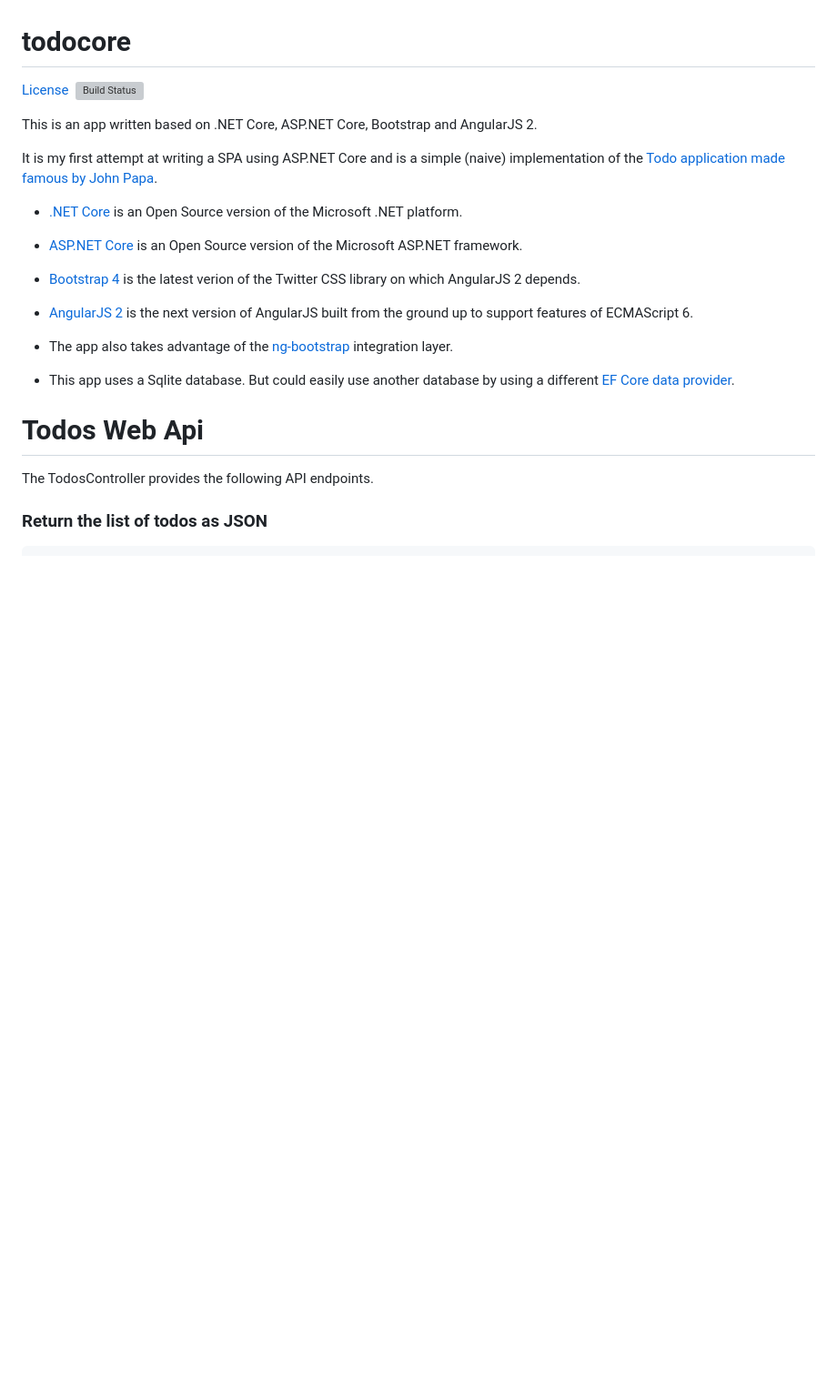
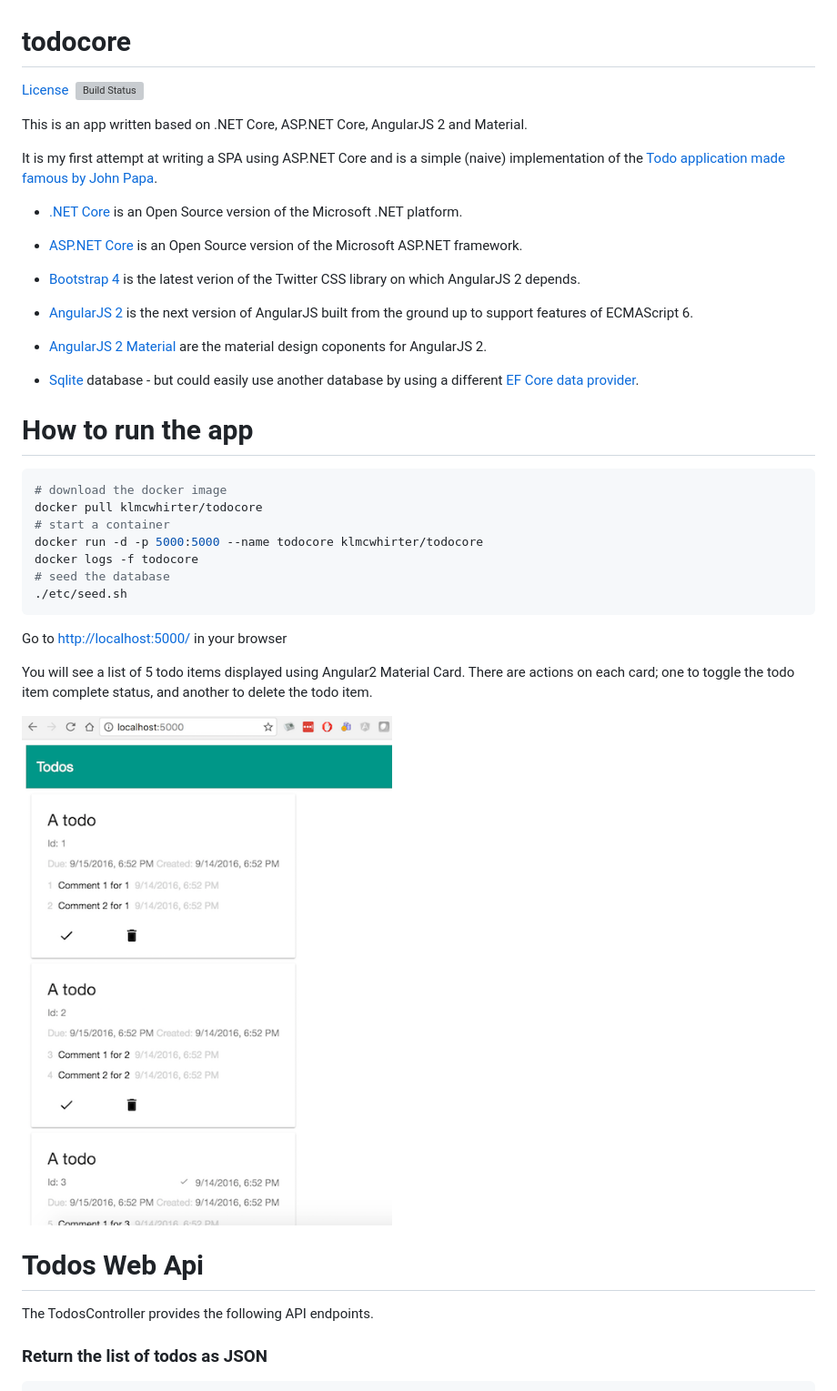
Before and after one commit to klmcwhirter/todocore, a Markdown page: README.md, the part around the change. Shown: that part at 91% size. Rendered like a GitHub page; pictures changed too: todocore-screenshot.png (added); blank space fills up the shorter version; grey boxes are pictures that could not be loaded.

Commit message:
Update the README.md with instructions to run app

````diff
--- a/README.md
+++ b/README.md
@@ -3,7 +3,7 @@
 <span>[![Build Status](https://circleci.com/gh/klmcwhirter/todocore.svg?style=shield)](https://circleci.com/gh/klmcwhirter/todocore)</span>
 
 
-This is an app written based on .NET Core, ASP.NET Core, Bootstrap and AngularJS 2.
+This is an app written based on .NET Core, ASP.NET Core, AngularJS 2 and Material.
 
 It is my first attempt at writing a SPA using ASP.NET Core and
 is a simple (naive) implementation of the [Todo application made famous by John Papa](https://johnpapa.net/inside-the-asp-net-single-page-apps-template/).
@@ -17,10 +17,26 @@ is a simple (naive) implementation of the [Todo application made famous by John
 
 * [AngularJS 2](https://angular.io/) is the next version of AngularJS built from the ground up to support features of ECMAScript 6.
 
-* The app also takes advantage of the [ng-bootstrap](https://ng-bootstrap.github.io/#/home) integration layer.
+* [AngularJS 2 Material](https://material.angular.io/) are the material design coponents for AngularJS 2.
 
-* This app uses a Sqlite database. But could easily use another database by using a different [EF Core data provider](https://docs.efproject.net/en/latest/providers/index.html#).
+* [Sqlite](https://www.sqlite.org/) database - but could easily use another database by using a different [EF Core data provider](https://docs.efproject.net/en/latest/providers/index.html#).
 
+# How to run the app
+```bash
+# download the docker image
+docker pull klmcwhirter/todocore
+# start a container
+docker run -d -p 5000:5000 --name todocore klmcwhirter/todocore
+docker logs -f todocore
+# seed the database
+./etc/seed.sh
+```
+Go to [http://localhost:5000/](http://localhost:5000/) in your browser
+
+You will see a list of 5 todo items displayed using Angular2 Material Card. There are actions on each card; one to toggle the todo item
+complete status, and another to delete the todo item.
+
+![todocore screenshot](todocore-screenshot.png)
 
 # Todos Web Api
 The TodosController provides the following API endpoints.
````
